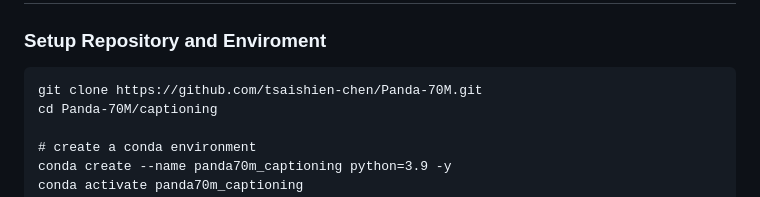
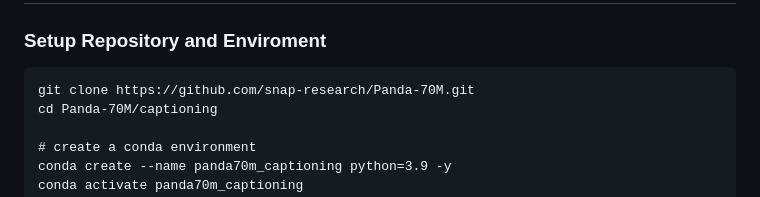
Before and after one commit to snap-research/Panda-70M, a Markdown page: captioning/README.md, the part around the change. Drawn GitHub-style.

````diff
--- a/captioning/README.md
+++ b/captioning/README.md
@@ -11,7 +11,7 @@ We release the checkpoint trained on Panda-70M.
 ## Preparations
 ### Setup Repository and Enviroment
 ```
-git clone https://github.com/tsaishien-chen/Panda-70M.git
+git clone https://github.com/snap-research/Panda-70M.git
 cd Panda-70M/captioning
 
 # create a conda environment
````
